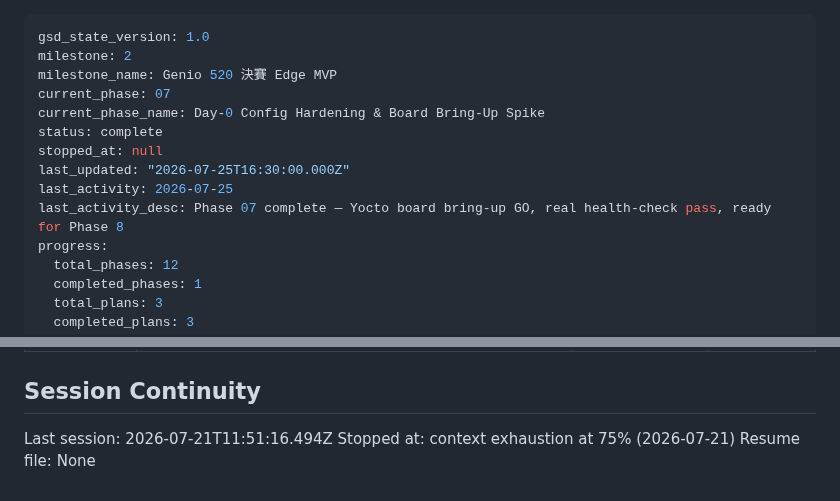
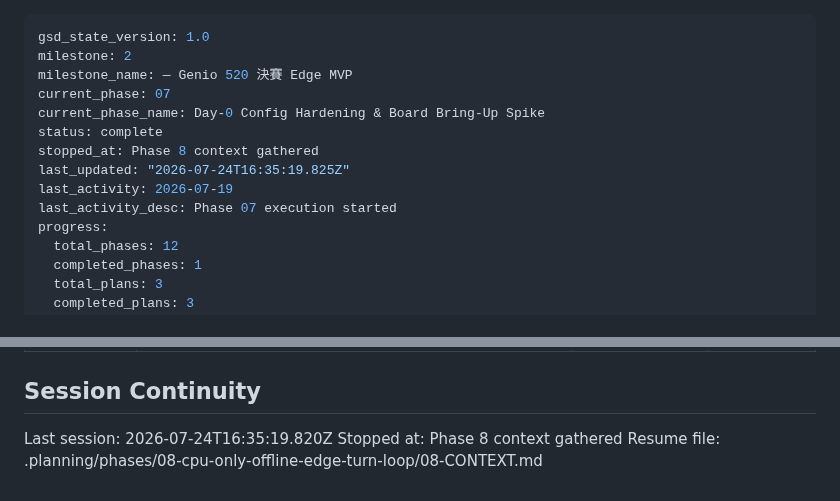
Before and after one commit to bbudaedu/talkybuddy, a Markdown page: .planning/STATE.md, 2 parts joined by grey strips. Rendered like a GitHub page.

Commit message:
docs(state): record phase 8 context session

```diff
--- a/.planning/STATE.md
+++ b/.planning/STATE.md
@@ -1,14 +1,14 @@
 ---
 gsd_state_version: 1.0
 milestone: 2
-milestone_name: Genio 520 決賽 Edge MVP
+milestone_name: — Genio 520 決賽 Edge MVP
 current_phase: 07
 current_phase_name: Day-0 Config Hardening & Board Bring-Up Spike
 status: complete
-stopped_at: null
-last_updated: "2026-07-25T16:30:00.000Z"
-last_activity: 2026-07-25
-last_activity_desc: Phase 07 complete — Yocto board bring-up GO, real health-check pass, ready for Phase 8
+stopped_at: Phase 8 context gathered
+last_updated: "2026-07-24T16:35:19.825Z"
+last_activity: 2026-07-19
+last_activity_desc: Phase 07 execution started
 progress:
   total_phases: 12
   completed_phases: 1
@@ -108,6 +108,6 @@ Recent decisions affecting current work:
 
 ## Session Continuity
 
-Last session: 2026-07-21T11:51:16.494Z
-Stopped at: context exhaustion at 75% (2026-07-21)
-Resume file: None
+Last session: 2026-07-24T16:35:19.820Z
+Stopped at: Phase 8 context gathered
+Resume file: .planning/phases/08-cpu-only-offline-edge-turn-loop/08-CONTEXT.md
```
